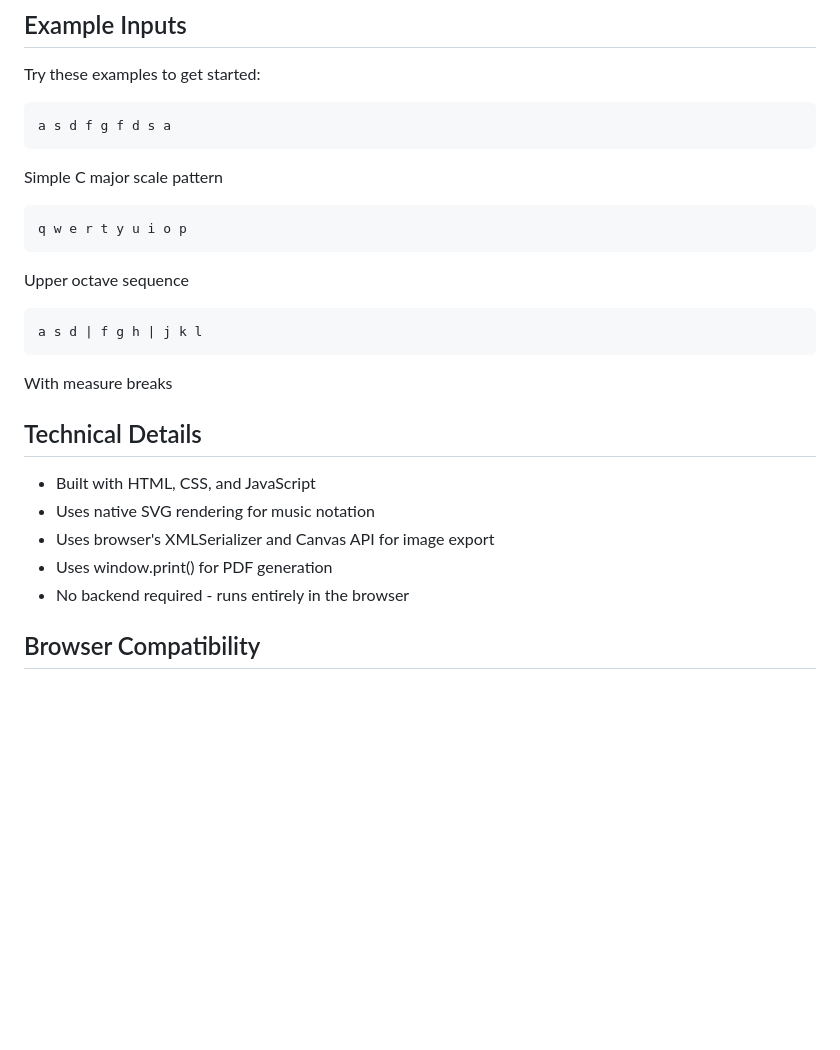
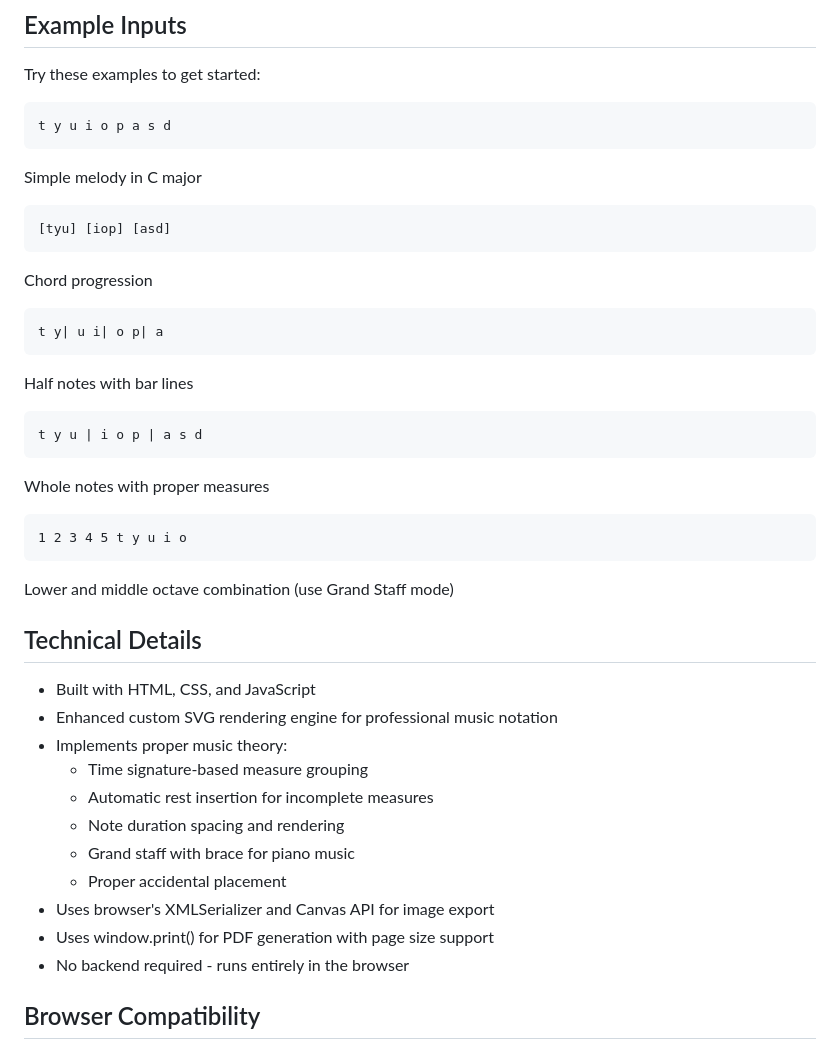
Before and after one commit to Gnubee99/SheetMusicMaker, a Markdown page: README.md, the part around one of its changes. Rendered like a GitHub page; blank space fills up the shorter version.

````diff
--- a/README.md
+++ b/README.md
@@ -53,26 +78,42 @@ Create printable sheet music based on input provided by virtualpiano files.
 Try these examples to get started:
 
 ```
-a s d f g f d s a
+t y u i o p a s d
 ```
-Simple C major scale pattern
+Simple melody in C major
 
 ```
-q w e r t y u i o p
+[tyu] [iop] [asd]
 ```
-Upper octave sequence
+Chord progression
 
 ```
-a s d | f g h | j k l
+t y| u i| o p| a
 ```
-With measure breaks
+Half notes with bar lines
+
+```
+t y u | i o p | a s d
+```
+Whole notes with proper measures
+
+```
+1 2 3 4 5 t y u i o
+```
+Lower and middle octave combination (use Grand Staff mode)
 
 ## Technical Details
 
 - Built with HTML, CSS, and JavaScript
-- Uses native SVG rendering for music notation
+- Enhanced custom SVG rendering engine for professional music notation
+- Implements proper music theory:
+  - Time signature-based measure grouping
+  - Automatic rest insertion for incomplete measures
+  - Note duration spacing and rendering
+  - Grand staff with brace for piano music
+  - Proper accidental placement
 - Uses browser's XMLSerializer and Canvas API for image export
-- Uses window.print() for PDF generation
+- Uses window.print() for PDF generation with page size support
 - No backend required - runs entirely in the browser
 
 ## Browser Compatibility
````
Also changed, not shown: other parts of README.md (+32 -7 lines).
